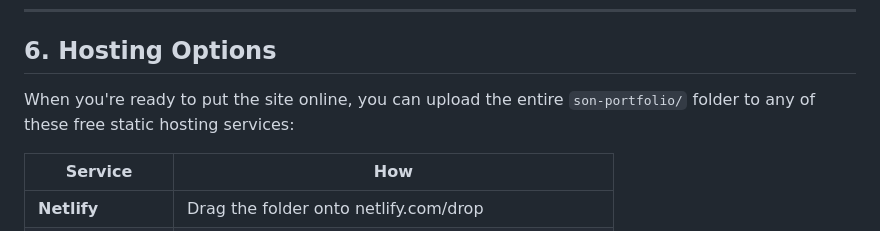
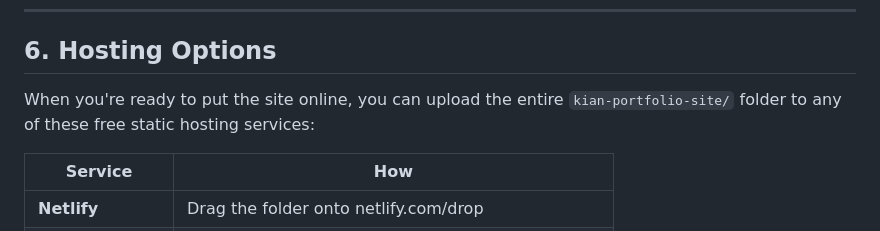
Before and after one commit to iamshamgar/kian-portfolio-site, a Markdown page: README.md, the part around the change. GitHub-like rendering.

Commit message:
Fix stale folder name in README hosting section

```diff
--- a/README.md
+++ b/README.md
@@ -86,7 +86,7 @@ Everything — filtering, the project popup, the image carousel — works on you
 
 ## 6. Hosting Options
 
-When you're ready to put the site online, you can upload the entire `son-portfolio/` folder to any of these free static hosting services:
+When you're ready to put the site online, you can upload the entire `kian-portfolio-site/` folder to any of these free static hosting services:
 
 | Service | How |
 |---|---|
```
